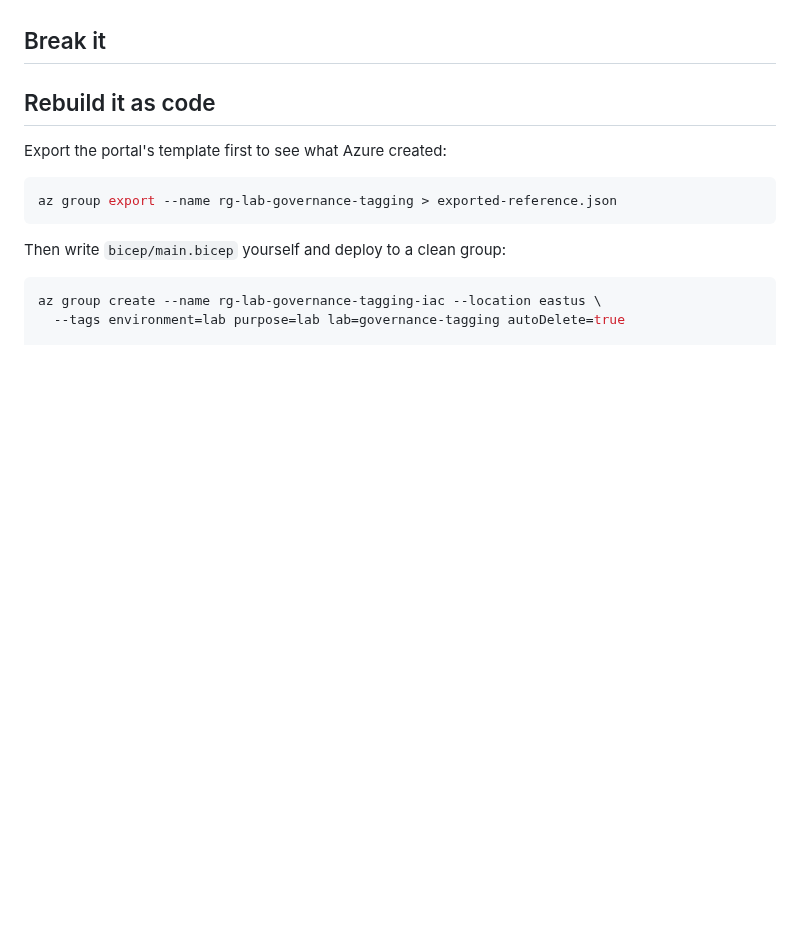
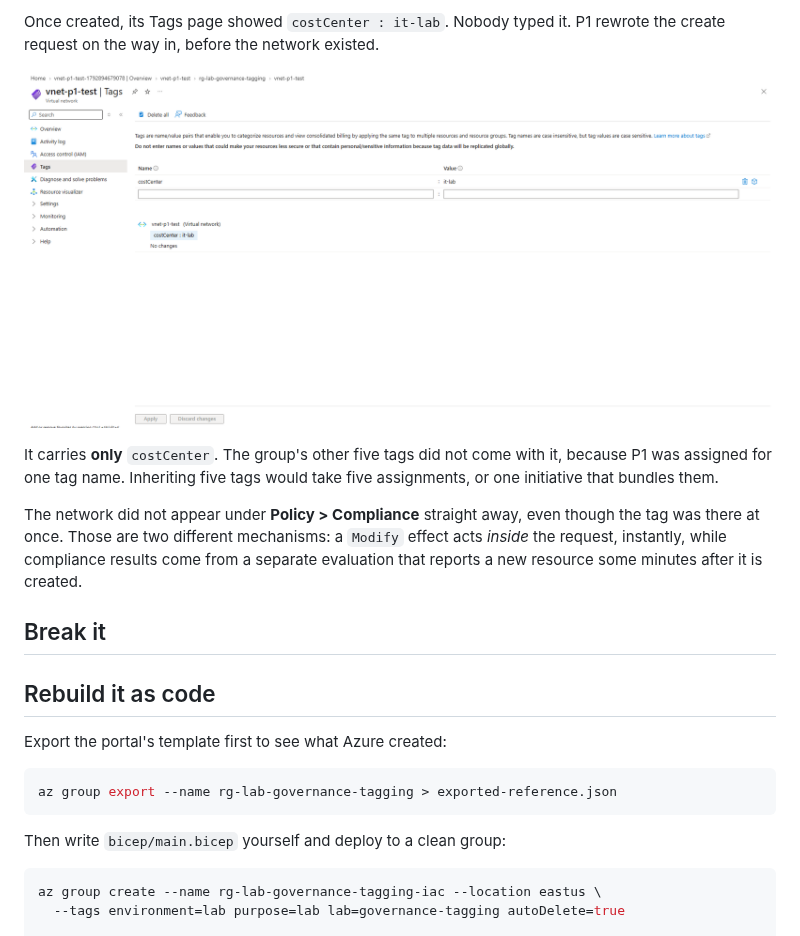
Before and after one commit to noble-antwi/azure-labs, a Markdown page: 01-governance-tagging/README.md, the part around one of its changes. Drawn GitHub-style; pictures changed too: 01-governance-tagging/screenshots/01-12-p1-test-costcenter-added.png (added); blank space fills up the shorter version.

```diff
--- a/01-governance-tagging/README.md
+++ b/01-governance-tagging/README.md
@@ -254,3 +269,18 @@ line. **Create remediation task** stays greyed out until they do.
+Once created, its Tags page showed `costCenter : it-lab`. Nobody typed it. P1
+rewrote the create request on the way in, before the network existed.
+
+![costCenter added by P1](screenshots/01-12-p1-test-costcenter-added.png)
+
+It carries **only** `costCenter`. The group's other five tags did not come
+with it, because P1 was assigned for one tag name. Inheriting five tags would
+take five assignments, or one initiative that bundles them.
+
+The network did not appear under **Policy > Compliance** straight away, even
+though the tag was there at once. Those are two different mechanisms: a
+`Modify` effect acts *inside* the request, instantly, while compliance results
+come from a separate evaluation that reports a new resource some minutes after
+it is created.
+
 ## Break it
 
 <!--
```
Also changed, not shown: other parts of 01-governance-tagging/README.md (+15 -0 lines), 01-governance-tagging/screenshots/01-10-p1-test-address-space.png (added), 01-governance-tagging/screenshots/01-11-p1-test-no-tags.png (added).
